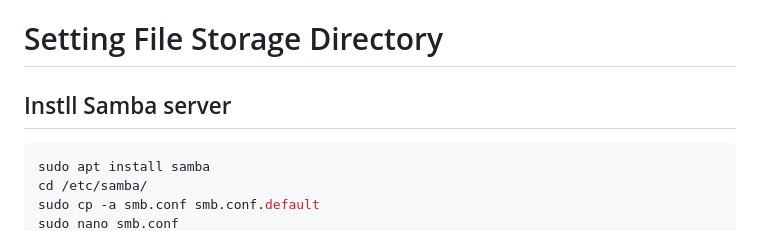
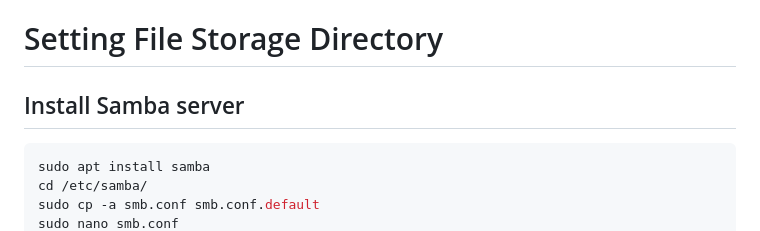
Before and after one commit to KYU49/OllamaFileSearch, a Markdown page: README.md, the part around the change. Rendered like a GitHub page.

Commit message:
docs: installの綴修正

````diff
--- a/README.md
+++ b/README.md
@@ -82,7 +82,7 @@ sudo systemctl start fileWatcher.service
 
 # Setting File Storage Directory
 
-## Instll Samba server
+## Install Samba server
 ```bash
 sudo apt install samba
 cd /etc/samba/
````
